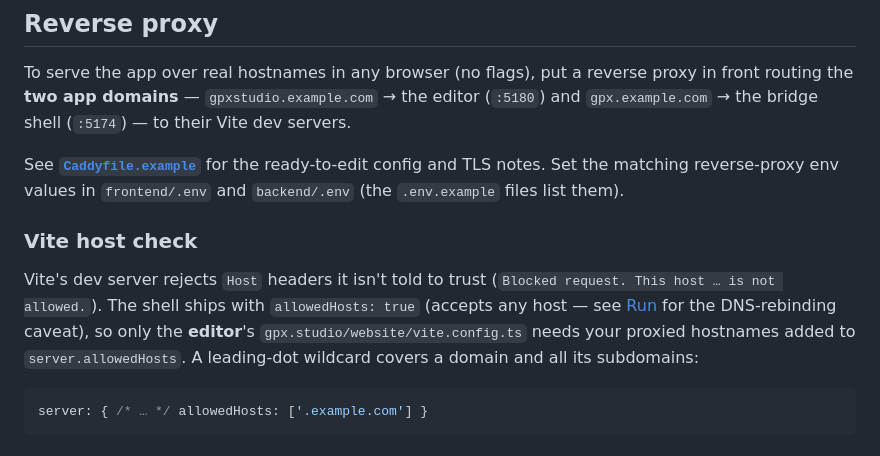
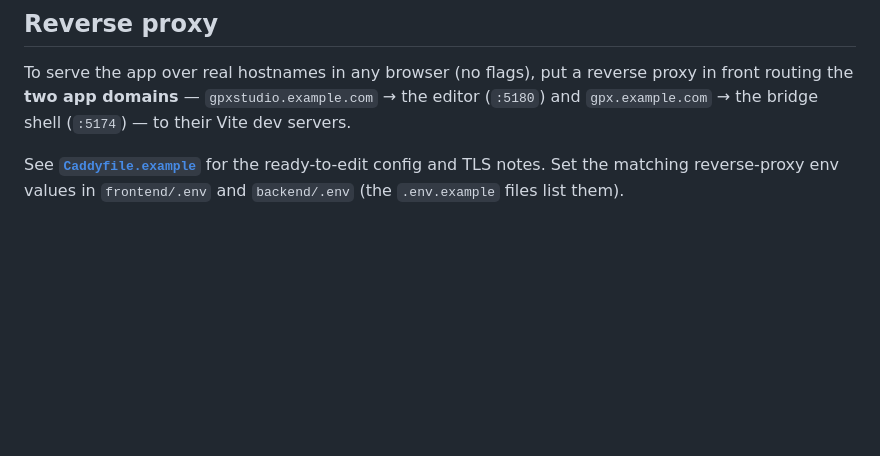
Before and after one commit to kludda/gpx.studio-bridge, a Markdown page: README.md, the part around the change. GitHub-like rendering; blank space fills up the shorter version.

Commit message:
Remove Vite host check section from README
Bridge shell now accepts any host (allowedHosts: true), covered in Run;
editor allowlist belongs in the editor repo's docs.

Co-Authored-By: Claude Opus 4.8 <noreply@anthropic.com>

````diff
--- a/README.md
+++ b/README.md
@@ -109,15 +109,3 @@ bridge shell (`:5174`) — to their Vite dev servers.
 See **[`Caddyfile.example`](Caddyfile.example)** for the ready-to-edit config and TLS notes. Set the
 matching reverse-proxy env values in `frontend/.env` and `backend/.env` (the `.env.example` files
 list them).
-
-### Vite host check
-
-Vite's dev server rejects `Host` headers it isn't told to trust (`Blocked request. This host … is
-not allowed.`). The shell ships with `allowedHosts: true` (accepts any host — see [Run](#run) for the
-DNS-rebinding caveat), so only the **editor**'s `gpx.studio/website/vite.config.ts` needs your
-proxied hostnames added to `server.allowedHosts`. A leading-dot wildcard covers a domain and all its
-subdomains:
-
-```js
-server: { /* … */ allowedHosts: ['.example.com'] }
-```
````
